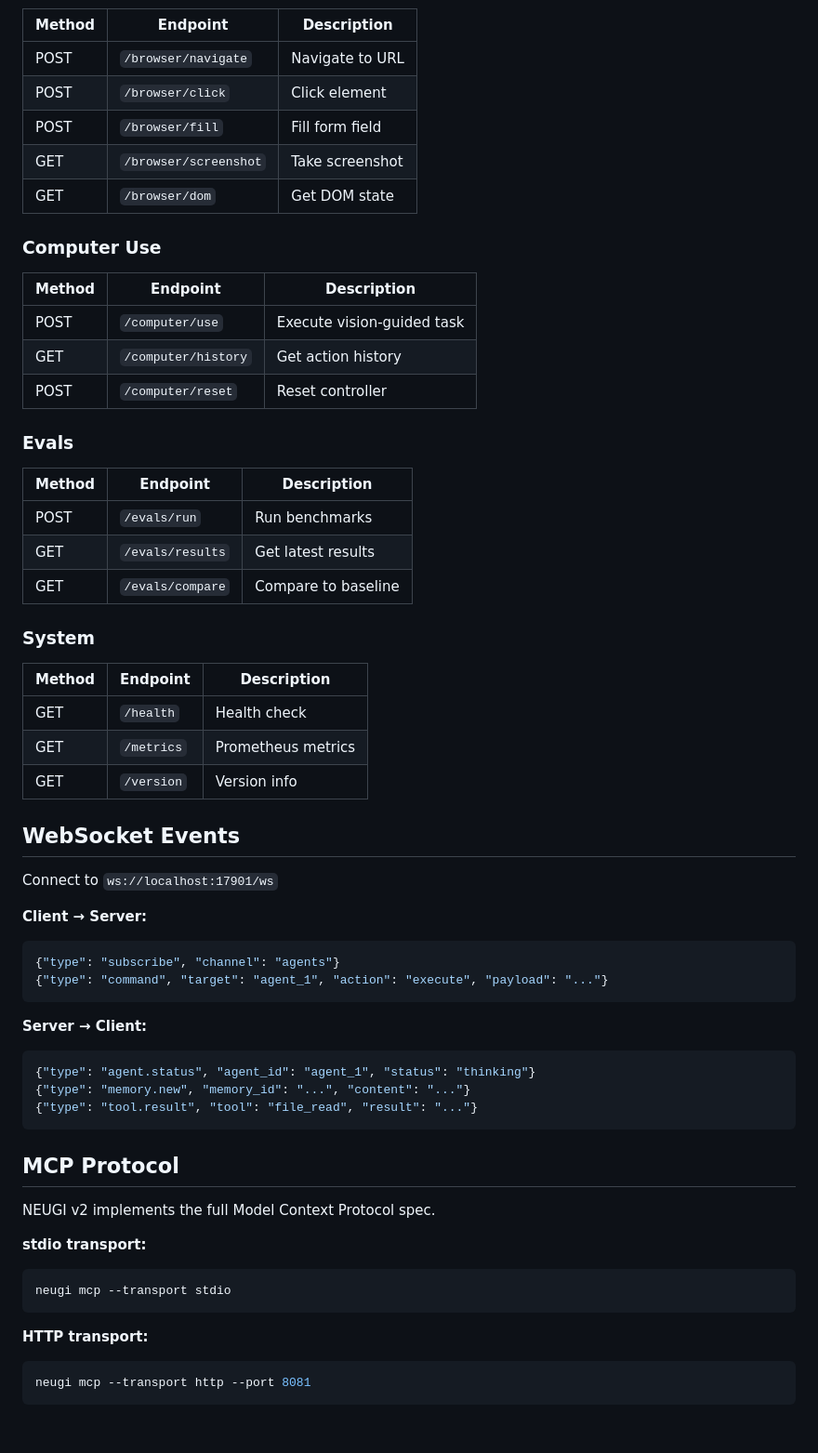
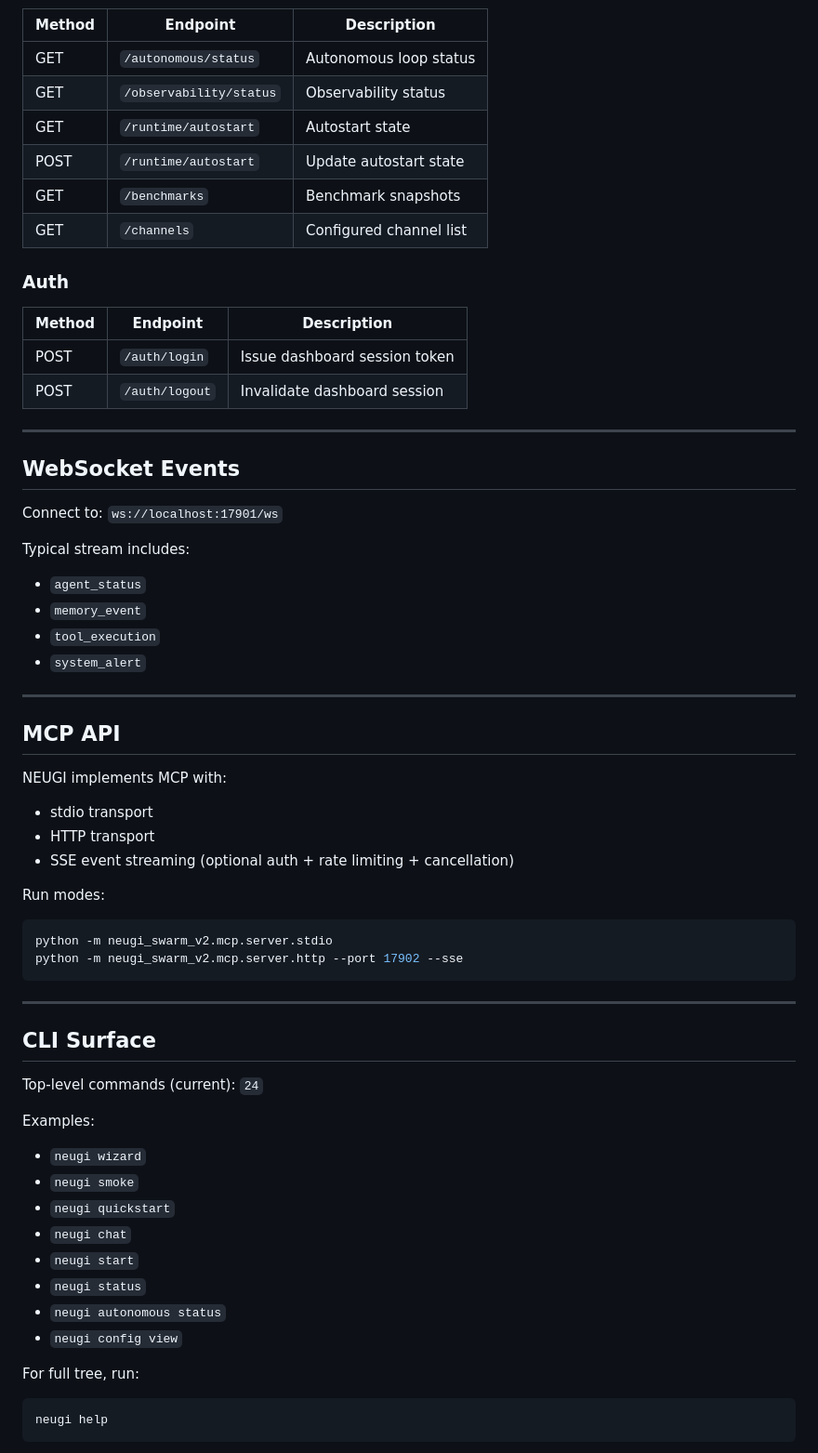
Before and after one commit to atharia-agi/neugi_swarm, a Markdown page: neugi_swarm_v2/docs/API.md, the part around one of its changes. Shown at 93% size. Rendered like a GitHub page; blank space fills up the shorter version.

````diff
--- a/neugi_swarm_v2/docs/API.md
+++ b/neugi_swarm_v2/docs/API.md
@@ -69,64 +62,66 @@ Base URL: `http://localhost:17901/api/v2`
 
 | Method | Endpoint | Description |
 |--------|----------|-------------|
-| POST | `/browser/navigate` | Navigate to URL |
-| POST | `/browser/click` | Click element |
-| POST | `/browser/fill` | Fill form field |
-| GET | `/browser/screenshot` | Take screenshot |
-| GET | `/browser/dom` | Get DOM state |
+| GET | `/autonomous/status` | Autonomous loop status |
+| GET | `/observability/status` | Observability status |
+| GET | `/runtime/autostart` | Autostart state |
+| POST | `/runtime/autostart` | Update autostart state |
+| GET | `/benchmarks` | Benchmark snapshots |
+| GET | `/channels` | Configured channel list |
 
-### Computer Use
+### Auth
 
 | Method | Endpoint | Description |
 |--------|----------|-------------|
-| POST | `/computer/use` | Execute vision-guided task |
-| GET | `/computer/history` | Get action history |
-| POST | `/computer/reset` | Reset controller |
+| POST | `/auth/login` | Issue dashboard session token |
+| POST | `/auth/logout` | Invalidate dashboard session |
 
-### Evals
-
-| Method | Endpoint | Description |
-|--------|----------|-------------|
-| POST | `/evals/run` | Run benchmarks |
-| GET | `/evals/results` | Get latest results |
-| GET | `/evals/compare` | Compare to baseline |
-
-### System
-
-| Method | Endpoint | Description |
-|--------|----------|-------------|
-| GET | `/health` | Health check |
-| GET | `/metrics` | Prometheus metrics |
-| GET | `/version` | Version info |
+---
 
 ## WebSocket Events
 
-Connect to `ws://localhost:17901/ws`
+Connect to: `ws://localhost:17901/ws`
 
-**Client → Server:**
-```json
-{"type": "subscribe", "channel": "agents"}
-{"type": "command", "target": "agent_1", "action": "execute", "payload": "..."}
+Typical stream includes:
+- `agent_status`
+- `memory_event`
+- `tool_execution`
+- `system_alert`
+
+---
+
+## MCP API
+
+NEUGI implements MCP with:
+- stdio transport
+- HTTP transport
+- SSE event streaming (optional auth + rate limiting + cancellation)
+
+Run modes:
+
+```bash
+python -m neugi_swarm_v2.mcp.server.stdio
+python -m neugi_swarm_v2.mcp.server.http --port 17902 --sse
 ```
 
-**Server → Client:**
-```json
-{"type": "agent.status", "agent_id": "agent_1", "status": "thinking"}
-{"type": "memory.new", "memory_id": "...", "content": "..."}
-{"type": "tool.result", "tool": "file_read", "result": "..."}
+---
+
+## CLI Surface
+
+Top-level commands (current): `24`
+
+Examples:
+- `neugi wizard`
+- `neugi smoke`
+- `neugi quickstart`
+- `neugi chat`
+- `neugi start`
+- `neugi status`
+- `neugi autonomous status`
+- `neugi config view`
+
+For full tree, run:
+
+```bash
+neugi help
 ```
-
-## MCP Protocol
-
-NEUGI v2 implements the full Model Context Protocol spec.
-
-**stdio transport:**
-```bash
-neugi mcp --transport stdio
-```
-
-**HTTP transport:**
-```bash
-neugi mcp --transport http --port 8081
-```
-
````
Also changed, not shown: other parts of neugi_swarm_v2/docs/API.md (+33 -83 lines), README.md (+19 -9 lines), neugi_swarm_v2/docs/TUTORIAL.md (+6 -6 lines).
